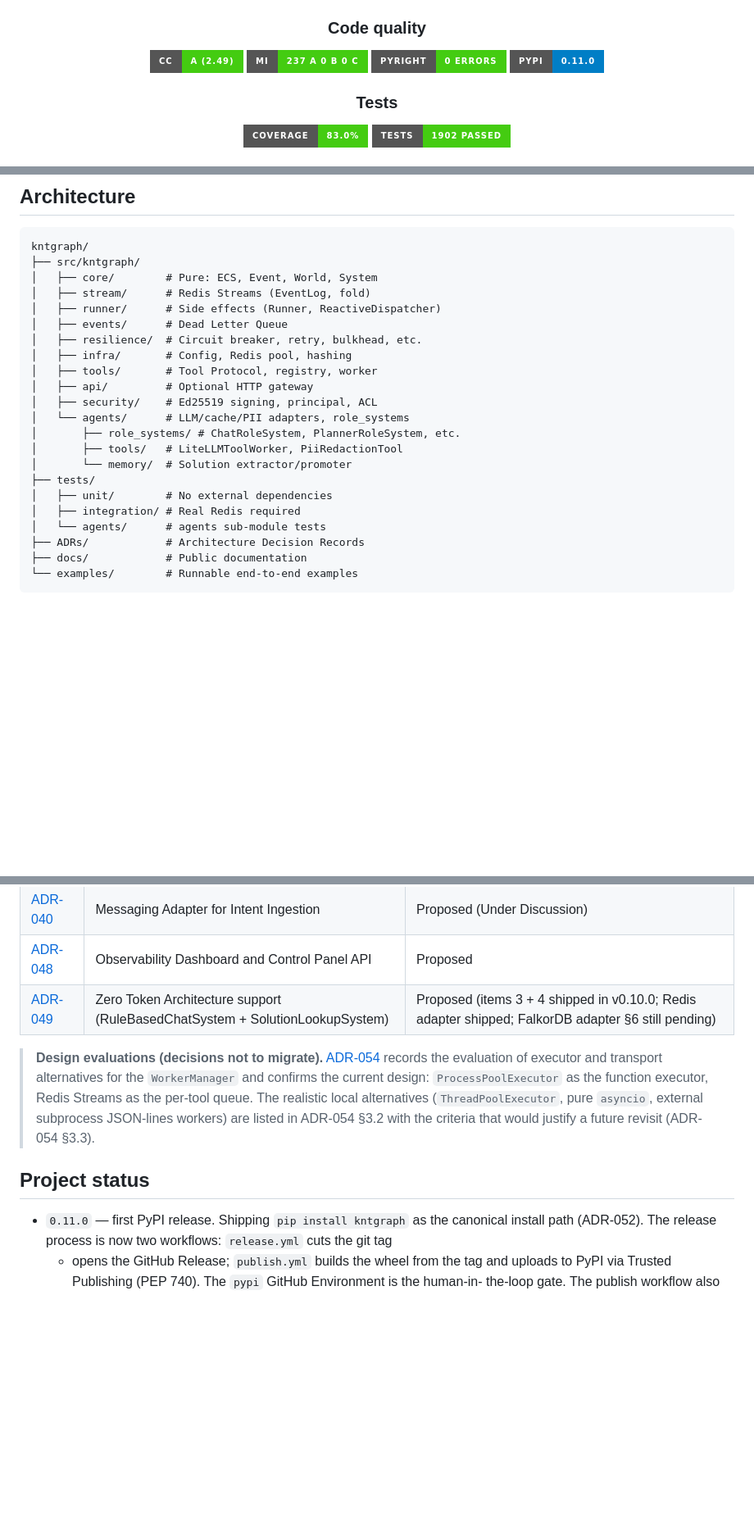
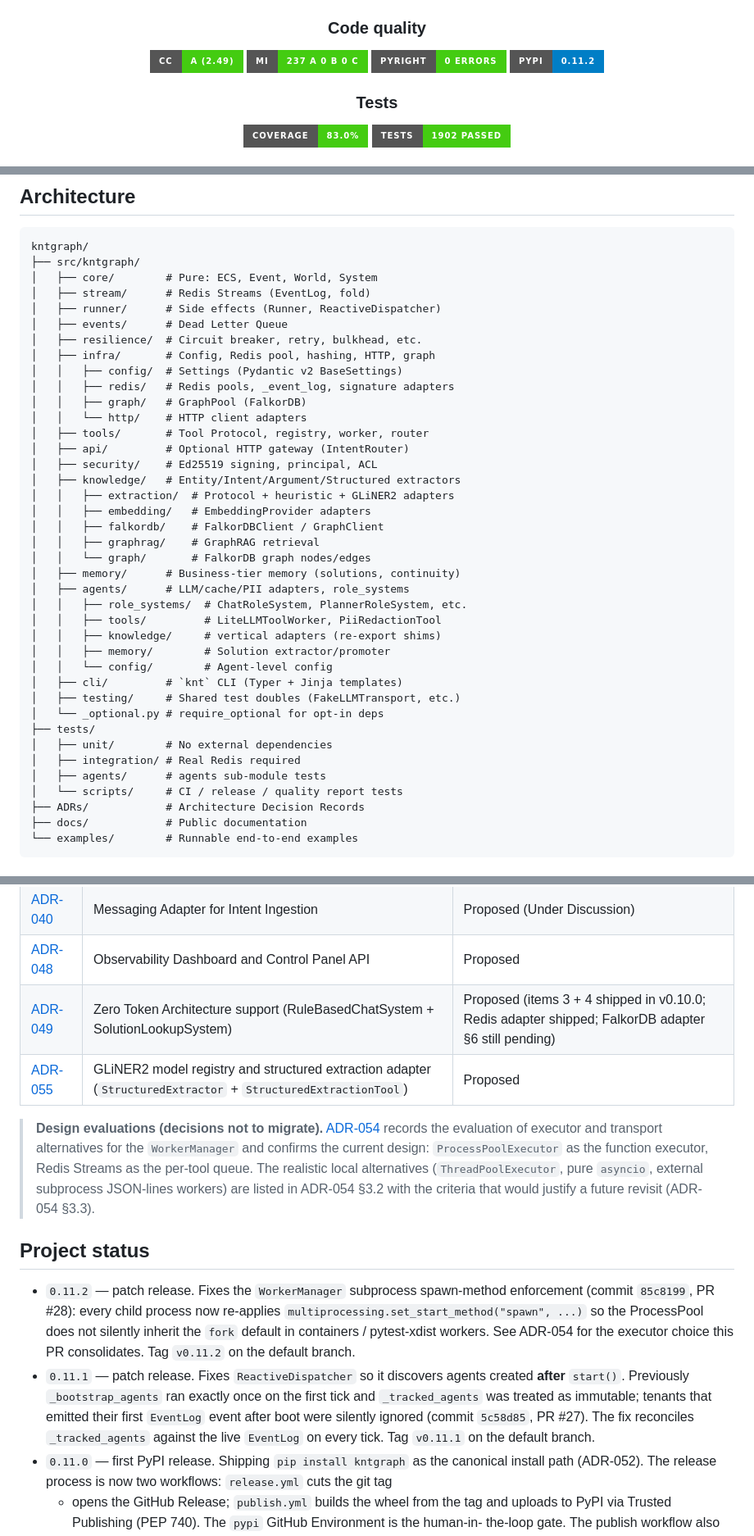
Before and after one commit to kinetgraph/kinetgraph, a Markdown page: README.md, 3 parts joined by grey strips. Shown at 82% size. Drawn GitHub-style; badges without logos; blank space fills up the shorter version.

Commit message:
feat: add ADR-055 for GLiNER2 model registry and structured extraction adapter

```diff
--- a/README.md
+++ b/README.md
@@ -24,7 +24,7 @@ values are pinned in [`docs/quality.md`](docs/quality.md)
 [![cc](https://img.shields.io/badge/CC-A%20%282.49%29-brightgreen?style=for-the-badge&logo=radar&logoColor=white)](https://radon.readthedocs.io/)
 [![mi](https://img.shields.io/badge/MI-237_A_0_B_0_C-brightgreen?style=for-the-badge&logo=heartbeat&logoColor=white)](https://radon.readthedocs.io/)
 [![pyright](https://img.shields.io/badge/pyright-0%20errors-brightgreen?style=for-the-badge&logo=microsoft&logoColor=white)](https://microsoft.github.io/pyright/)
-[![pypi](https://img.shields.io/badge/pypi-0.11.0-blue?style=for-the-badge&logo=pypi&logoColor=white)](https://pypi.org/project/kntgraph/)
+[![pypi](https://img.shields.io/badge/pypi-0.11.2-blue?style=for-the-badge&logo=pypi&logoColor=white)](https://pypi.org/project/kntgraph/)
 ### Tests
 
 [![coverage](https://img.shields.io/badge/coverage-83.0%25-brightgreen?style=for-the-badge&logo=codecov&logoColor=white)](https://coverage.readthedocs.io/)
@@ -216,18 +213,35 @@ kntgraph/
 │   ├── runner/      # Side effects (Runner, ReactiveDispatcher)
 │   ├── events/      # Dead Letter Queue
 │   ├── resilience/  # Circuit breaker, retry, bulkhead, etc.
-│   ├── infra/       # Config, Redis pool, hashing
-│   ├── tools/       # Tool Protocol, registry, worker
-│   ├── api/         # Optional HTTP gateway
+│   ├── infra/       # Config, Redis pool, hashing, HTTP, graph
+│   │   ├── config/  # Settings (Pydantic v2 BaseSettings)
+│   │   ├── redis/   # Redis pools, _event_log, signature adapters
+│   │   ├── graph/   # GraphPool (FalkorDB)
+│   │   └── http/    # HTTP client adapters
+│   ├── tools/       # Tool Protocol, registry, worker, router
+│   ├── api/         # Optional HTTP gateway (IntentRouter)
 │   ├── security/    # Ed25519 signing, principal, ACL
-│   └── agents/      # LLM/cache/PII adapters, role_systems
-│       ├── role_systems/ # ChatRoleSystem, PlannerRoleSystem, etc.
-│       ├── tools/   # LiteLLMToolWorker, PiiRedactionTool
-│       └── memory/  # Solution extractor/promoter
+│   ├── knowledge/   # Entity/Intent/Argument/Structured extractors
+│   │   ├── extraction/  # Protocol + heuristic + GLiNER2 adapters
+│   │   ├── embedding/   # EmbeddingProvider adapters
+│   │   ├── falkordb/    # FalkorDBClient / GraphClient
+│   │   ├── graphrag/    # GraphRAG retrieval
+│   │   └── graph/       # FalkorDB graph nodes/edges
+│   ├── memory/      # Business-tier memory (solutions, continuity)
+│   ├── agents/      # LLM/cache/PII adapters, role_systems
+│   │   ├── role_systems/  # ChatRoleSystem, PlannerRoleSystem, etc.
+│   │   ├── tools/         # LiteLLMToolWorker, PiiRedactionTool
+│   │   ├── knowledge/     # vertical adapters (re-export shims)
+│   │   ├── memory/        # Solution extractor/promoter
+│   │   └── config/        # Agent-level config
+│   ├── cli/         # `knt` CLI (Typer + Jinja templates)
+│   ├── testing/     # Shared test doubles (FakeLLMTransport, etc.)
+│   └── _optional.py # require_optional for opt-in deps
 ├── tests/
 │   ├── unit/        # No external dependencies
 │   ├── integration/ # Real Redis required
-│   └── agents/      # agents sub-module tests
+│   ├── agents/      # agents sub-module tests
+│   └── scripts/     # CI / release / quality report tests
 ├── ADRs/            # Architecture Decision Records
 ├── docs/            # Public documentation
 └── examples/        # Runnable end-to-end examples
@@ -295,6 +309,7 @@ canonical schema is `Settings` in
 | [ADR-040](ADRs/ADR-040-Messaging-Adapter-Intent-Ingestion.md) | Messaging Adapter for Intent Ingestion | Proposed (Under Discussion) |
 | [ADR-048](ADRs/ADR-048-Visibility-Dashboard.md) | Observability Dashboard and Control Panel API | Proposed |
 | [ADR-049](ADRs/ADR-049-Zero-Token-Architecture.md) | Zero Token Architecture support (RuleBasedChatSystem + SolutionLookupSystem) | Proposed (items 3 + 4 shipped in v0.10.0; Redis adapter shipped; FalkorDB adapter §6 still pending) |
+| [ADR-055](ADRs/ADR-055-GLiNER2-Model-Registry-and-Structured-Extraction.md) | GLiNER2 model registry and structured extraction adapter (`StructuredExtractor` + `StructuredExtractionTool`) | Proposed |
 
 > **Design evaluations (decisions not to migrate).**
 > [ADR-054](ADRs/ADR-054-WorkerManager-Transport-Evaluation.md)
@@ -309,6 +324,27 @@ canonical schema is `Settings` in
 
 ## Project status
 
+- `0.11.2` — patch release. Fixes the
+  `WorkerManager` subprocess spawn-method
+  enforcement (commit `85c8199`, PR #28): every
+  child process now re-applies
+  `multiprocessing.set_start_method("spawn", ...)`
+  so the ProcessPool does not silently inherit the
+  `fork` default in containers / pytest-xdist
+  workers. See ADR-054 for the executor choice
+  this PR consolidates. Tag `v0.11.2` on the
+  default branch.
+- `0.11.1` — patch release. Fixes
+  `ReactiveDispatcher` so it discovers agents
+  created **after** `start()`. Previously
+  `_bootstrap_agents` ran exactly once on the
+  first tick and `_tracked_agents` was treated as
+  immutable; tenants that emitted their first
+  `EventLog` event after boot were silently
+  ignored (commit `5c58d85`, PR #27). The fix
+  reconciles `_tracked_agents` against the live
+  `EventLog` on every tick. Tag `v0.11.1` on the
+  default branch.
 - `0.11.0` — first PyPI release. Shipping
   `pip install kntgraph` as the canonical install
   path (ADR-052). The release process is now
```
Also changed, not shown: other parts of README.md (+2 -5 lines), ADRs/ADR-055-GLiNER2-Model-Registry-and-Structured-Extraction.md (added, +512 -0 lines).
